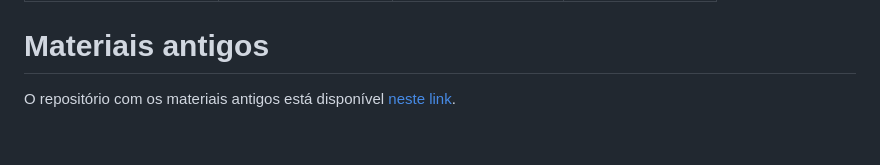
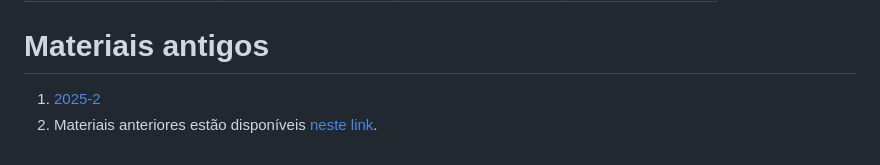
Before and after one commit to igordsm/disciplina-tecprog, a Markdown page: src/index.md, the part around the change. Rendered like a GitHub page.

Commit message:
link para materiais antigos

```diff
--- a/src/index.md
+++ b/src/index.md
@@ -186,4 +186,5 @@ Atividades de aula estão organizadas em grandes tópicos que serão abordados e
 
 # Materiais antigos
 
-O repositório com os materiais antigos está disponível [neste link](https://github.com/insper/tecnicas-de-programacao).
+1. [2025-2](./2025-2.zip)
+2. Materiais anteriores estão disponíveis [neste link](https://github.com/insper/tecnicas-de-programacao).
```
